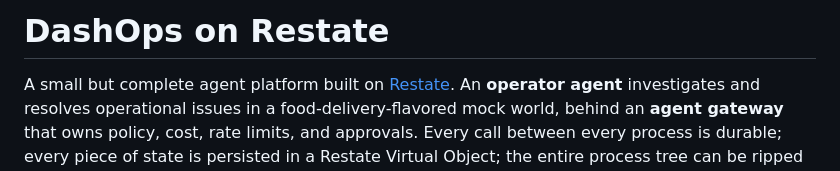
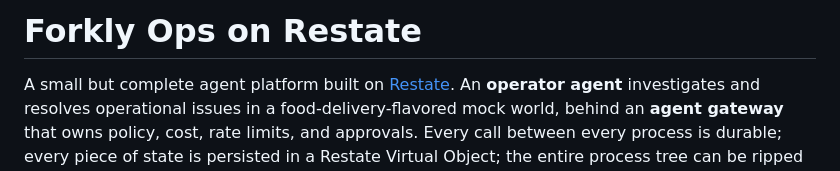
Before and after one commit to jgrier/dashops, a Markdown page: README.md, the part around the change. Drawn GitHub-style.

Commit message:
README: title to Forkly Ops on Restate

```diff
--- a/README.md
+++ b/README.md
@@ -1,4 +1,4 @@
-# DashOps on Restate
+# Forkly Ops on Restate
 
 A small but complete agent platform built on [Restate](https://restate.dev). An **operator agent** investigates and resolves operational issues in a food-delivery-flavored mock world, behind an **agent gateway** that owns policy, cost, rate limits, and approvals. Every call between every process is durable; every piece of state is persisted in a Restate Virtual Object; the entire process tree can be ripped apart and reassembled live without losing in-flight work.
 
```
